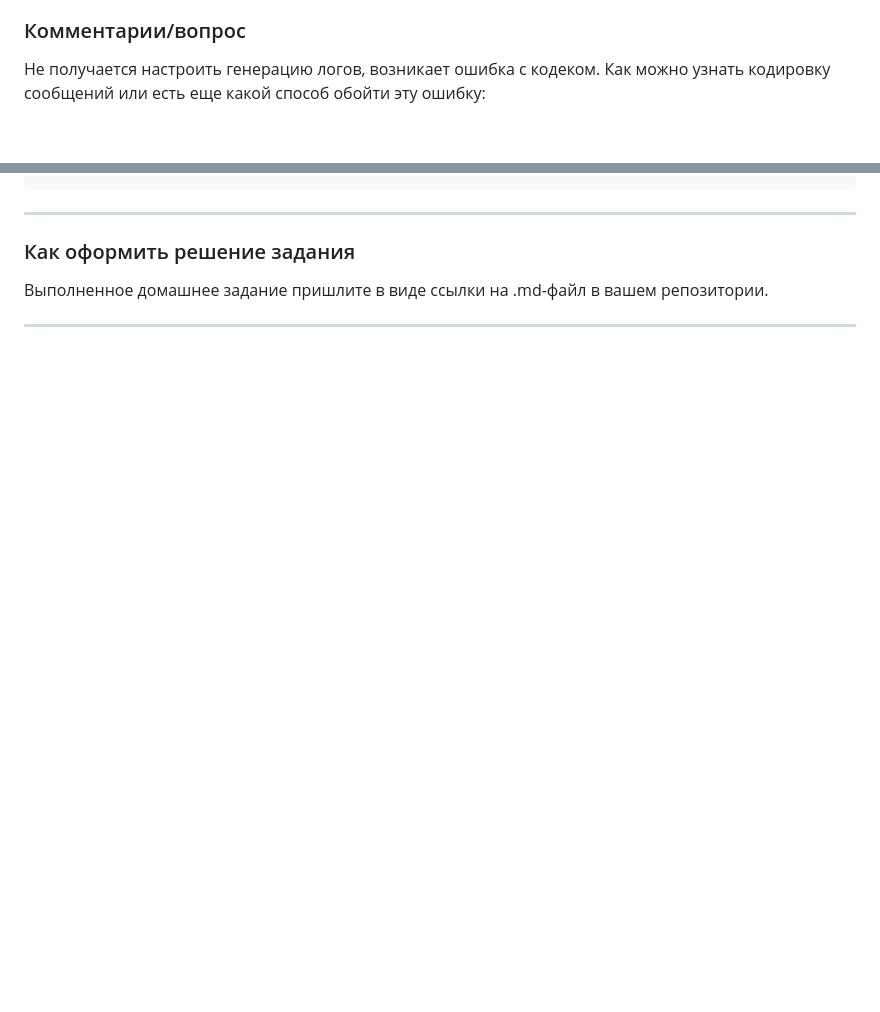
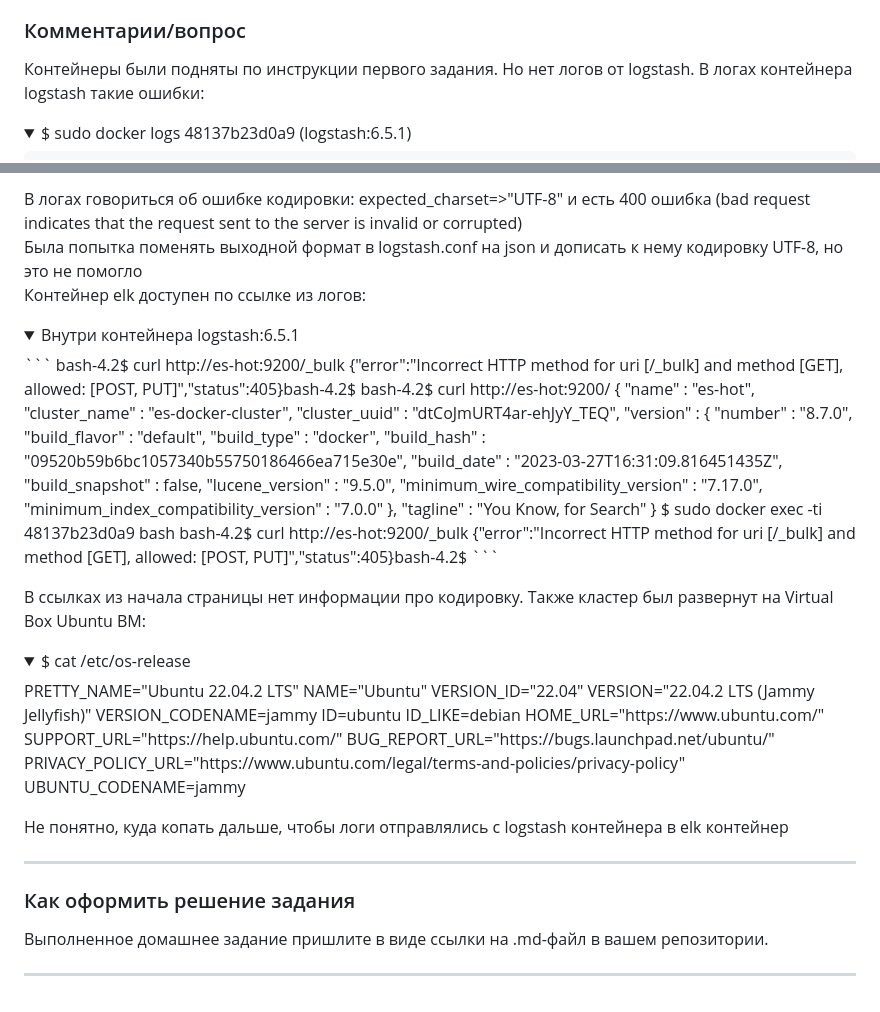
Before and after one commit to Scandr/netology-devops-mnt-homeworks, a Markdown page: 10-monitoring-04-elk/README.md, 2 parts joined by grey strips. Rendered like a GitHub page; folded sections open; blank space fills up the shorter version.

Commit message:
more logs added

````diff
--- a/10-monitoring-04-elk/README.md
+++ b/10-monitoring-04-elk/README.md
@@ -60,5 +60,9 @@ Filebeat следует сконфигурировать для отправки
 Эти логи должны порождать индекс logstash-* в elasticsearch. Если этого индекса нет — воспользуйтесь советами и источниками из раздела «Дополнительные ссылки» этого задания.
 
 ### Комментарии/вопрос
-Не получается настроить генерацию логов, возникает ошибка с кодеком. Как можно узнать кодировку сообщений или есть еще какой способ обойти эту ошибку:
+Контейнеры были подняты по инструкции первого задания. Но нет логов от logstash. В логах контейнера logstash такие ошибки:
+
+<details>
+    <summary>$ sudo docker logs 48137b23d0a9 (logstash:6.5.1)</summary>
+
 ```
@@ -76,4 +76,59 @@ Filebeat следует сконфигурировать для отправки
 ```
+
+</details>
+
+В логах говориться об ошибке кодировки: expected_charset=>"UTF-8" и есть 400 ошибка (bad request indicates that the request sent to the server is invalid or corrupted)<br />
+Была попытка поменять выходной формат в logstash.conf на json и дописать к нему кодировку UTF-8, но это не помогло <br />
+Контейнер elk доступен по ссылке из логов:<br />
+<details>
+    <summary>Внутри контейнера logstash:6.5.1 </summary>
+```
+bash-4.2$ curl http://es-hot:9200/_bulk
+{"error":"Incorrect HTTP method for uri [/_bulk] and method [GET], allowed: [POST, PUT]","status":405}bash-4.2$
+bash-4.2$ curl http://es-hot:9200/
+{
+  "name" : "es-hot",
+  "cluster_name" : "es-docker-cluster",
+  "cluster_uuid" : "dtCoJmURT4ar-ehJyY_TEQ",
+  "version" : {
+    "number" : "8.7.0",
+    "build_flavor" : "default",
+    "build_type" : "docker",
+    "build_hash" : "09520b59b6bc1057340b55750186466ea715e30e",
+    "build_date" : "2023-03-27T16:31:09.816451435Z",
+    "build_snapshot" : false,
+    "lucene_version" : "9.5.0",
+    "minimum_wire_compatibility_version" : "7.17.0",
+    "minimum_index_compatibility_version" : "7.0.0"
+  },
+  "tagline" : "You Know, for Search"
+}
+$ sudo docker exec -ti 48137b23d0a9 bash
+bash-4.2$ curl http://es-hot:9200/_bulk
+{"error":"Incorrect HTTP method for uri [/_bulk] and method [GET], allowed: [POST, PUT]","status":405}bash-4.2$
+```
+
+</details>
+
+В ссылках из начала страницы нет информации про кодировку. Также кластер был развернут на Virtual Box Ubuntu ВМ:
+<details>
+    <summary>$ cat /etc/os-release </summary>
+PRETTY_NAME="Ubuntu 22.04.2 LTS"
+NAME="Ubuntu"
+VERSION_ID="22.04"
+VERSION="22.04.2 LTS (Jammy Jellyfish)"
+VERSION_CODENAME=jammy
+ID=ubuntu
+ID_LIKE=debian
+HOME_URL="https://www.ubuntu.com/"
+SUPPORT_URL="https://help.ubuntu.com/"
+BUG_REPORT_URL="https://bugs.launchpad.net/ubuntu/"
+PRIVACY_POLICY_URL="https://www.ubuntu.com/legal/terms-and-policies/privacy-policy"
+UBUNTU_CODENAME=jammy
+
+</details>
+
+Не понятно, куда копать дальше, чтобы логи отправлялись с logstash контейнера в elk контейнер
 
 ---
 
````
Also changed, not shown: other parts of 10-monitoring-04-elk/README.md (+7 -11 lines).
